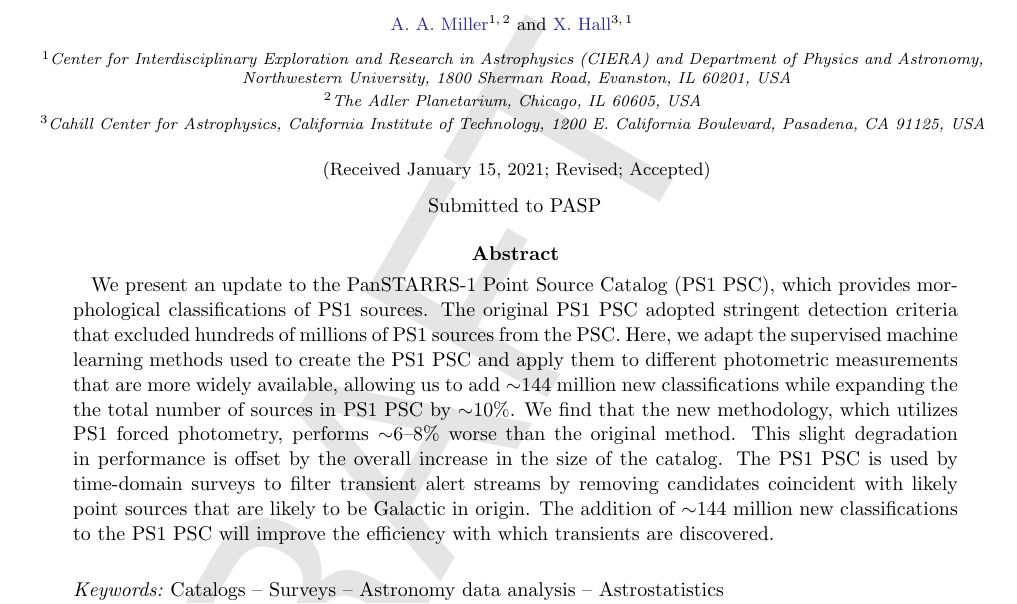
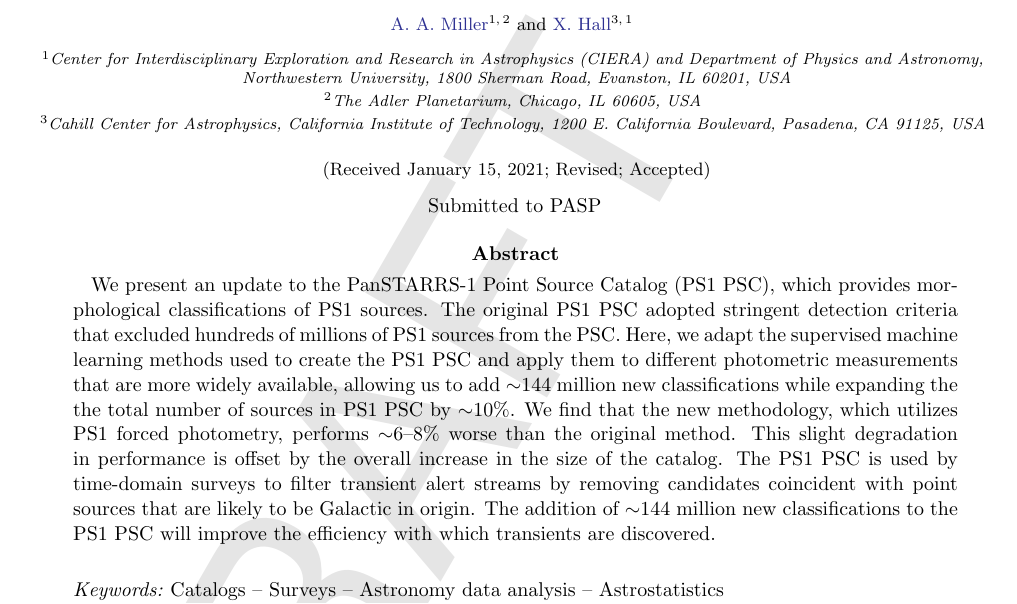
Before and after one commit to adamamiller/PS1_star_galaxy, a LaTeX paper (paperII/ps1_sg_update.tex): part of page 1 of 11, cut so that both start at the same text. Compiled offline with pdfLaTeX.

Commit message:
MAINT: minor typo

```diff
--- a/paperII/ps1_sg_update.tex
+++ b/paperII/ps1_sg_update.tex
@@ -198,7 +198,7 @@ PS1 PSC by $\sim$10\%. We find that the new methodology, which utilizes PS1
 forced photometry, performs $\sim$6--8\% worse than the original method. This
 slight degradation in performance is offset by the overall increase in the
 size of the catalog. The PS1 PSC is used by time-domain surveys to filter
-transient alert streams by removing candidates coincident with likely
+transient alert streams by removing candidates coincident with
 point sources that are likely to be Galactic in origin. The addition of
 $\sim$144 million new classifications to the PS1 PSC will improve the
 efficiency with which transients are discovered.
```
